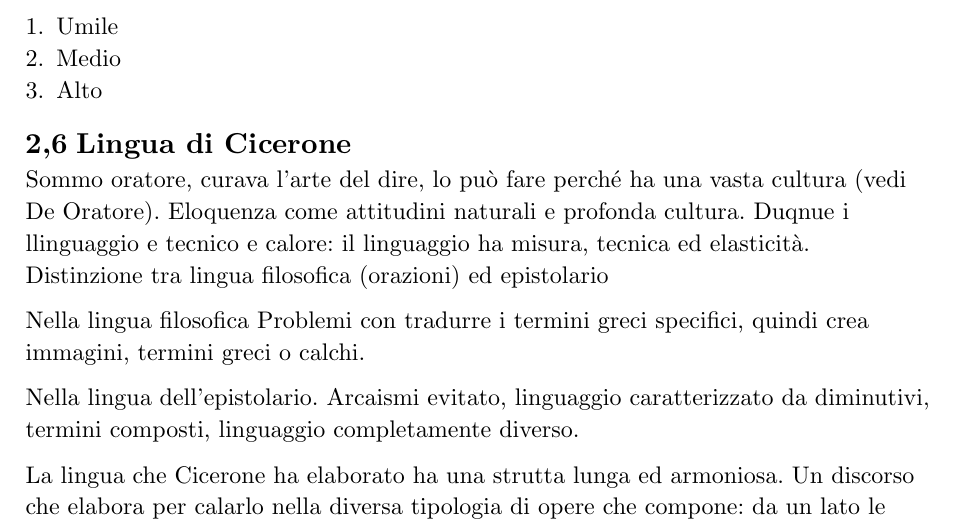
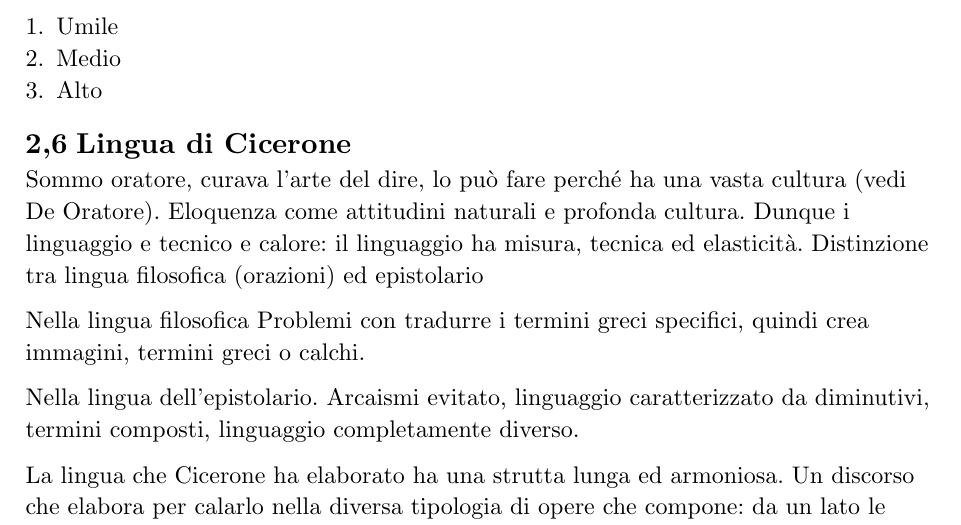
Before and after one commit to BiagiiM/Appunti-Latino-2, a Typst document (Main.typ, which reads Argomenti/Cicerone.typ): part of page 15 of 15, cut so that both start at the same text. Compiled offline with Typst 0.15.

Commit message:
Little fix
still spelling mistakes

```diff
--- a/Argomenti/Cicerone.typ
+++ b/Argomenti/Cicerone.typ
@@ -250,7 +250,7 @@ tutto questo lo si fa tramite 3 tipo tipologie di stili
 + Medio
 + Alto
 == Lingua di Cicerone
-Sommo oratore, curava l'arte del dire, lo può fare perché ha una vasta cultura (vedi De Oratore). Eloquenza come attitudini naturali e profonda cultura. Duqnue i llinguaggio e tecnico e calore: il linguaggio ha misura, tecnica ed elasticità. Distinzione tra lingua filosofica (orazioni) ed epistolario
+Sommo oratore, curava l'arte del dire, lo può fare perché ha una vasta cultura (vedi De Oratore). Eloquenza come attitudini naturali e profonda cultura. Dunque i linguaggio e tecnico e calore: il linguaggio ha misura, tecnica ed elasticità. Distinzione tra lingua filosofica (orazioni) ed epistolario
 
 Nella lingua filosofica
 Problemi con tradurre i termini greci specifici, quindi crea immagini, termini greci o calchi.
```
Also changed, not shown: Main.pdf.
